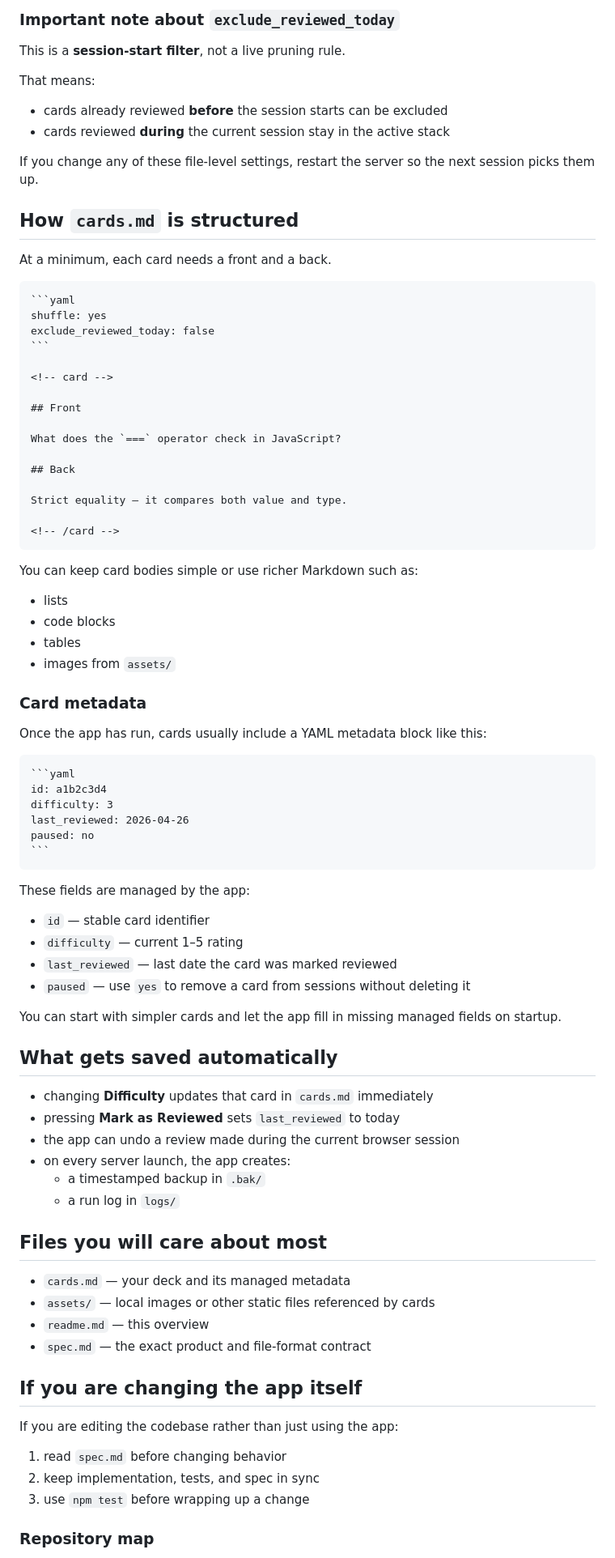
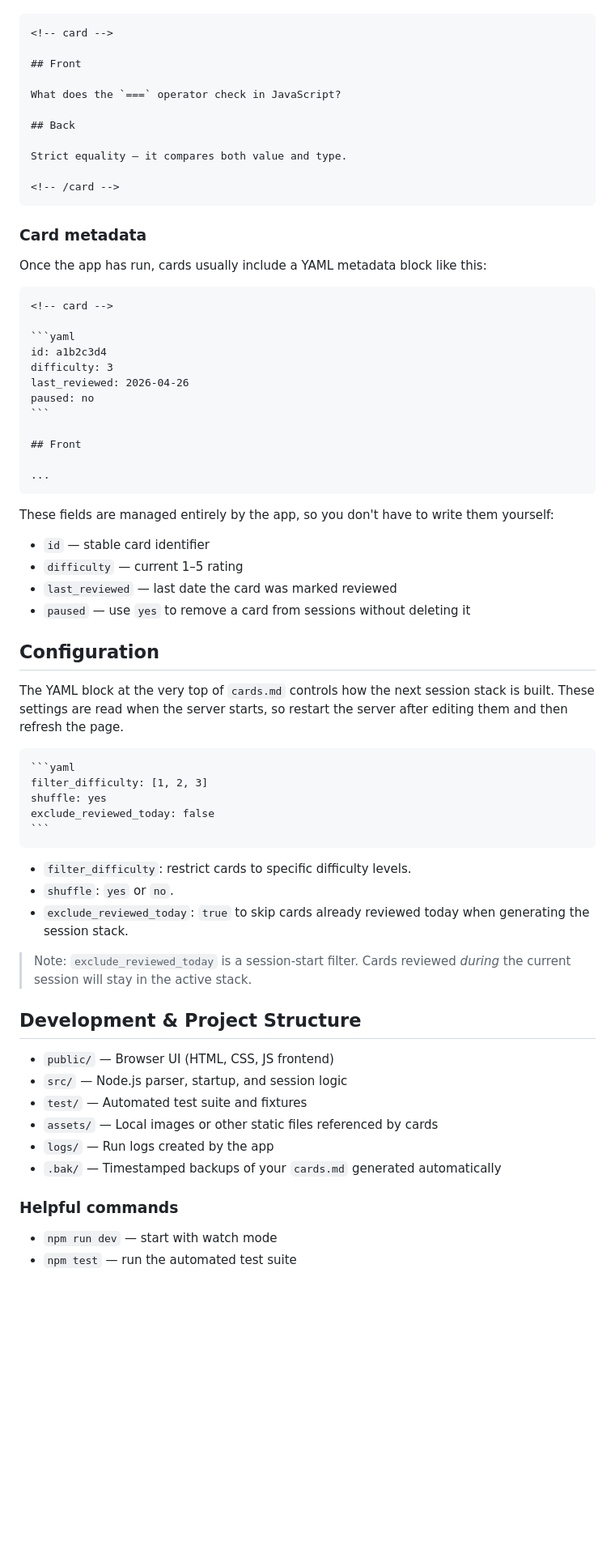
Before and after one commit to kanad13/markdown-flashcards, a Markdown page: readme.md, the part around one of its changes. Shown at 81% size. GitHub-like rendering; blank space fills up the shorter version.

`````diff
--- a/readme.md
+++ b/readme.md
@@ -93,24 +40,4 @@ exclude_reviewed_today: false
-### Important note about `exclude_reviewed_today`
-
-This is a **session-start filter**, not a live pruning rule.
-
-That means:
-
-- cards already reviewed **before** the session starts can be excluded
-- cards reviewed **during** the current session stay in the active stack
-
-If you change any of these file-level settings, restart the server so the next session picks them up.
-
-## How `cards.md` is structured
-
-At a minimum, each card needs a front and a back.
-
-````markdown
-```yaml
-shuffle: yes
-exclude_reviewed_today: false
-```
-
+```markdown
 <!-- card -->
 
 ## Front
@@ -122,60 +49,63 @@ What does the `===` operator check in JavaScript?
 Strict equality — it compares both value and type.
 
 <!-- /card -->
-````
-
-You can keep card bodies simple or use richer Markdown such as:
-
-- lists
-- code blocks
-- tables
-- images from `assets/`
+```
 
 ### Card metadata
 
 Once the app has run, cards usually include a YAML metadata block like this:
 
 ````markdown
+<!-- card -->
+
 ```yaml
 id: a1b2c3d4
 difficulty: 3
 last_reviewed: 2026-04-26
 paused: no
 ```
+
+## Front
+
+...
 ````
 
-These fields are managed by the app:
+These fields are managed entirely by the app, so you don't have to write them yourself:
 
 - `id` — stable card identifier
 - `difficulty` — current 1–5 rating
 - `last_reviewed` — last date the card was marked reviewed
 - `paused` — use `yes` to remove a card from sessions without deleting it
 
-You can start with simpler cards and let the app fill in missing managed fields on startup.
+## Configuration
 
-## What gets saved automatically
+The YAML block at the very top of `cards.md` controls how the next session stack is built. These settings are read when the server starts, so restart the server after editing them and then refresh the page.
 
-- changing **Difficulty** updates that card in `cards.md` immediately
-- pressing **Mark as Reviewed** sets `last_reviewed` to today
-- the app can undo a review made during the current browser session
-- on every server launch, the app creates:
-  - a timestamped backup in `.bak/`
-  - a run log in `logs/`
+````markdown
+```yaml
+filter_difficulty: [1, 2, 3]
+shuffle: yes
+exclude_reviewed_today: false
+```
+````
 
-## Files you will care about most
+- `filter_difficulty`: restrict cards to specific difficulty levels.
+- `shuffle`: `yes` or `no`.
+- `exclude_reviewed_today`: `true` to skip cards already reviewed today when generating the session stack.
 
-- `cards.md` — your deck and its managed metadata
-- `assets/` — local images or other static files referenced by cards
-- `readme.md` — this overview
-- `spec.md` — the exact product and file-format contract
+> Note: `exclude_reviewed_today` is a session-start filter. Cards reviewed _during_ the current session will stay in the active stack.
 
-## If you are changing the app itself
+## Development & Project Structure
 
-If you are editing the codebase rather than just using the app:
+- `public/` — Browser UI (HTML, CSS, JS frontend)
+- `src/` — Node.js parser, startup, and session logic
+- `test/` — Automated test suite and fixtures
+- `assets/` — Local images or other static files referenced by cards
+- `logs/` — Run logs created by the app
+- `.bak/` — Timestamped backups of your `cards.md` generated automatically
 
-1. read `spec.md` before changing behavior
-2. keep implementation, tests, and spec in sync
-3. use `npm test` before wrapping up a change
+### Helpful commands
 
-### Repository map
+- `npm run dev` — start with watch mode
+- `npm test` — run the automated test suite
 
`````
Also changed, not shown: other parts of readme.md (+21 -77 lines), spec.md (+2 -0 lines), assets/app-screenshot-01.png, assets/app-screenshot-02.png, 5 other files.
